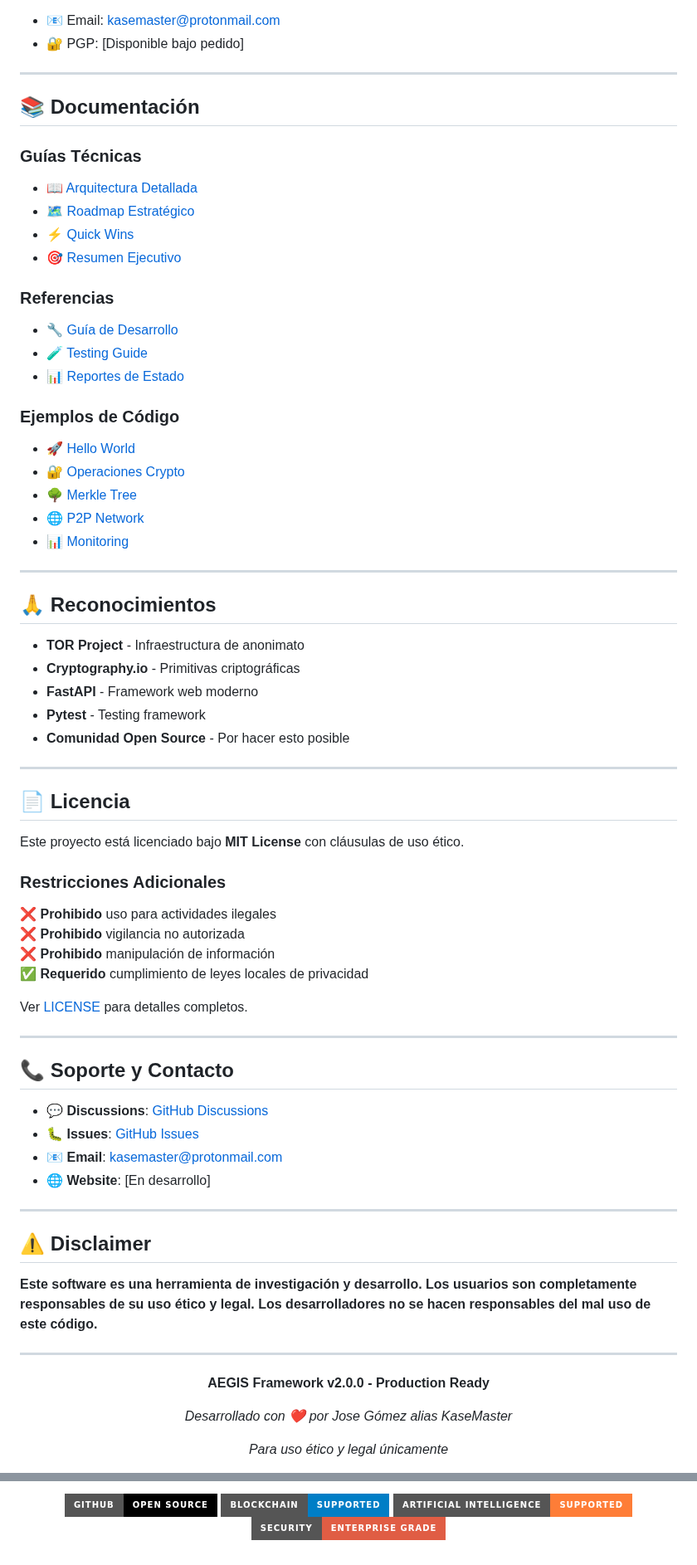
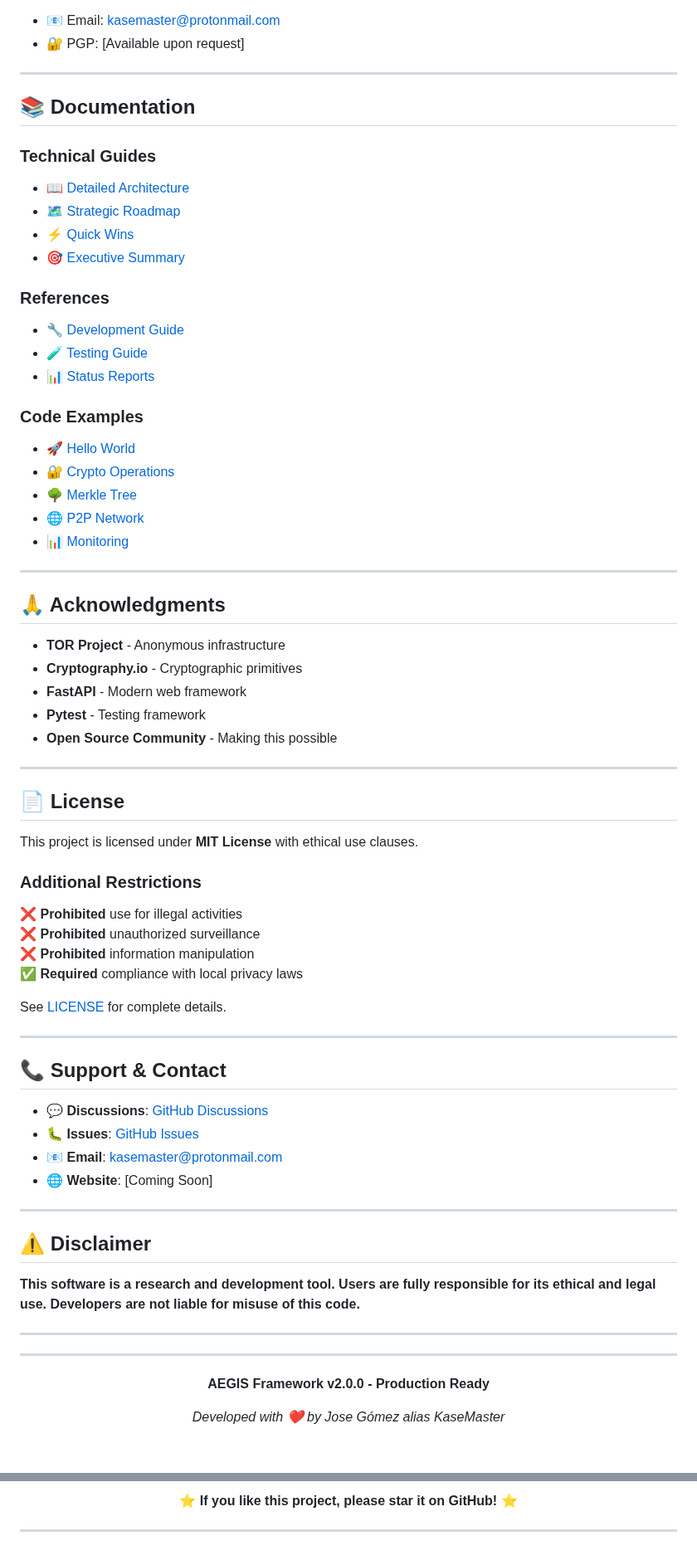
Before and after one commit to KaseMaster/Open-A.G.I, a Markdown page: README.md, 2 parts joined by grey strips. Shown at 83% size. Rendered like a GitHub page; badges without logos; blank space fills up the shorter version.

```diff
--- a/README.md
+++ b/README.md
@@ -453,75 +484,75 @@ pip install -r requirements.txt --upgrade
 - 📧 Email: kasemaster@protonmail.com
-- 🔐 PGP: [Disponible bajo pedido]
+- 🔐 PGP: [Available upon request]
 
 ---
 
-## 📚 Documentación
+## 📚 Documentation
 
-### Guías Técnicas
-- 📖 [Arquitectura Detallada](docs/ARCHITECTURE.md)
-- 🗺️ [Roadmap Estratégico](docs/ROADMAP.md)
+### Technical Guides
+- 📖 [Detailed Architecture](docs/ARCHITECTURE.md)
+- 🗺️ [Strategic Roadmap](docs/ROADMAP.md)
 - ⚡ [Quick Wins](docs/QUICK_WINS.md)
-- 🎯 [Resumen Ejecutivo](docs/EXECUTIVE_SUMMARY.md)
+- 🎯 [Executive Summary](docs/EXECUTIVE_SUMMARY.md)
 
-### Referencias
-- 🔧 [Guía de Desarrollo](docs/DEVELOPMENT_PROGRESS.md)
+### References
+- 🔧 [Development Guide](docs/DEVELOPMENT_PROGRESS.md)
 - 🧪 [Testing Guide](docs/IMPLEMENTATION_STATUS.md)
-- 📊 [Reportes de Estado](docs/PROJECT_FINAL_STATUS.md)
+- 📊 [Status Reports](docs/PROJECT_FINAL_STATUS.md)
 
-### Ejemplos de Código
+### Code Examples
 - 🚀 [Hello World](examples/01_hello_world.py)
-- 🔐 [Operaciones Crypto](examples/02_crypto_operations.py)
+- 🔐 [Crypto Operations](examples/02_crypto_operations.py)
 - 🌳 [Merkle Tree](examples/03_merkle_tree.py)
 - 🌐 [P2P Network](examples/04_p2p_network.py)
 - 📊 [Monitoring](examples/05_monitoring.py)
 
 ---
 
-## 🙏 Reconocimientos
+## 🙏 Acknowledgments
 
-- **TOR Project** - Infraestructura de anonimato
-- **Cryptography.io** - Primitivas criptográficas
-- **FastAPI** - Framework web moderno
+- **TOR Project** - Anonymous infrastructure
+- **Cryptography.io** - Cryptographic primitives
+- **FastAPI** - Modern web framework
 - **Pytest** - Testing framework
-- **Comunidad Open Source** - Por hacer esto posible
+- **Open Source Community** - Making this possible
 
 ---
 
-## 📄 Licencia
+## 📄 License
 
-Este proyecto está licenciado bajo **MIT License** con cláusulas de uso ético.
+This project is licensed under **MIT License** with ethical use clauses.
 
-### Restricciones Adicionales
+### Additional Restrictions
 
-❌ **Prohibido** uso para actividades ilegales
-❌ **Prohibido** vigilancia no autorizada
-❌ **Prohibido** manipulación de información
-✅ **Requerido** cumplimiento de leyes locales de privacidad
+❌ **Prohibited** use for illegal activities
+❌ **Prohibited** unauthorized surveillance
+❌ **Prohibited** information manipulation
+✅ **Required** compliance with local privacy laws
 
-Ver [LICENSE](LICENSE) para detalles completos.
+See [LICENSE](LICENSE) for complete details.
 
 ---
 
-## 📞 Soporte y Contacto
+## 📞 Support & Contact
 
 - 💬 **Discussions**: [GitHub Discussions](https://github.com/KaseMaster/Open-A.G.I/discussions)
 - 🐛 **Issues**: [GitHub Issues](https://github.com/KaseMaster/Open-A.G.I/issues)
 - 📧 **Email**: kasemaster@protonmail.com
-- 🌐 **Website**: [En desarrollo]
+- 🌐 **Website**: [Coming Soon]
 
 ---
 
 ## ⚠️ Disclaimer
 
-**Este software es una herramienta de investigación y desarrollo. Los usuarios son completamente responsables de su uso ético y legal. Los desarrolladores no se hacen responsables del mal uso de este código.**
+**This software is a research and development tool. Users are fully responsible for its ethical and legal use. Developers are not liable for misuse of this code.**
 
 ---
 
 <div align="center">
 
-**AEGIS Framework v2.0.0 - Production Ready**
+  ---
 
-*Desarrollado con ❤️ por Jose Gómez alias KaseMaster*
+  **AEGIS Framework v2.0.0 - Production Ready**
 
-*Para uso ético y legal únicamente*
+  *Developed with ❤️ by Jose Gómez alias KaseMaster*
 
@@ -536,7 +564,6 @@ Ver [LICENSE](LICENSE) para detalles completos.
 
-[![GitHub](https://img.shields.io/badge/GitHub-Open%20Source-black?style=for-the-badge&logo=github)](https://github.com/KaseMaster/Open-A.G.I)
-[![Blockchain](https://img.shields.io/badge/Blockchain-Supported-blue?style=for-the-badge)](https://github.com/KaseMaster/Open-A.G.I)
-[![AI](https://img.shields.io/badge/Artificial%20Intelligence-Supported-orange?style=for-the-badge)](https://github.com/KaseMaster/Open-A.G.I)
-[![Security](https://img.shields.io/badge/Security-Enterprise%20Grade-red?style=for-the-badge)](https://github.com/KaseMaster/Open-A.G.I)
+  **⭐ If you like this project, please star it on GitHub! ⭐**
+
+  ---
 
 </div>
```
Also changed, not shown: other parts of README.md (+212 -184 lines).
